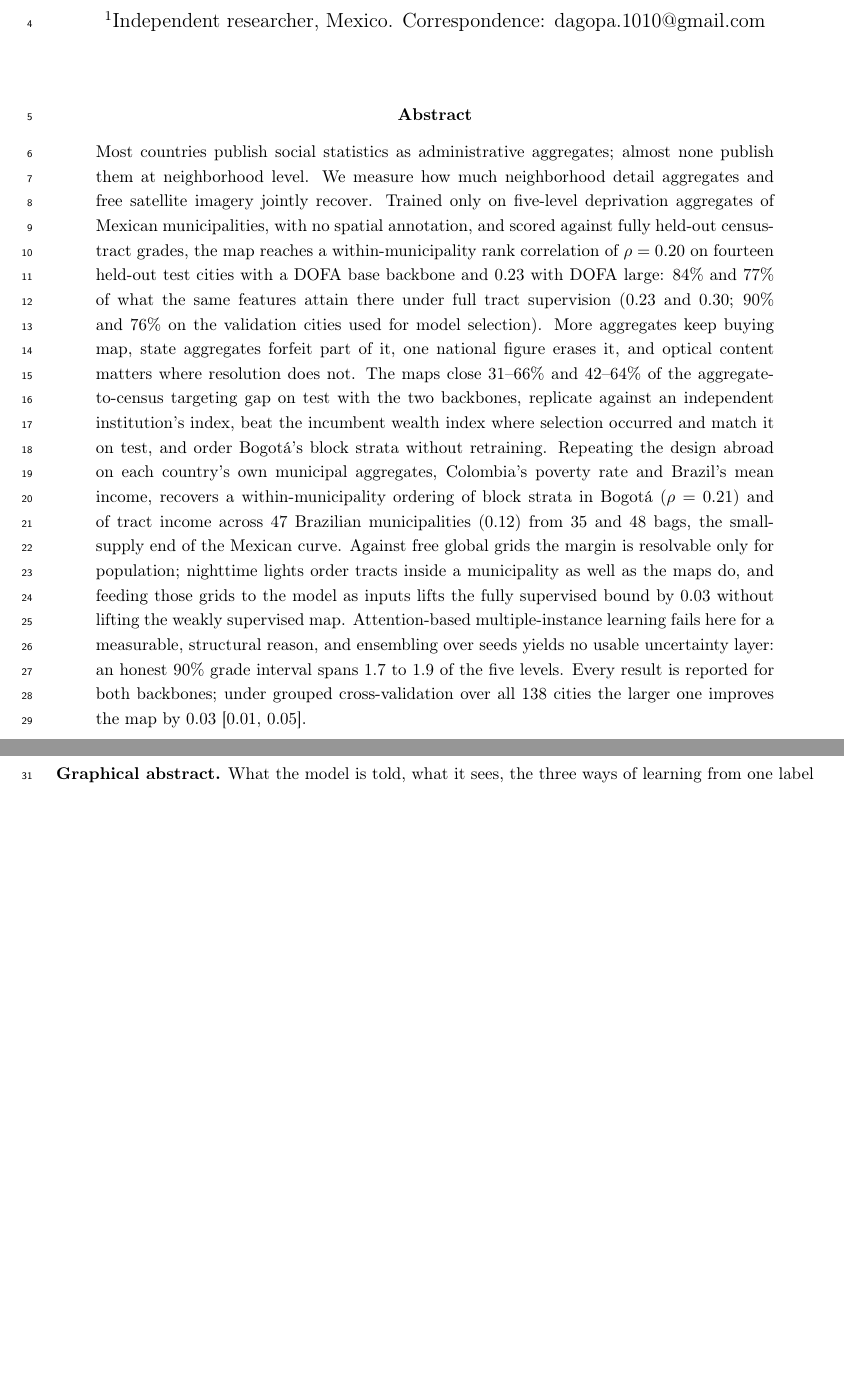
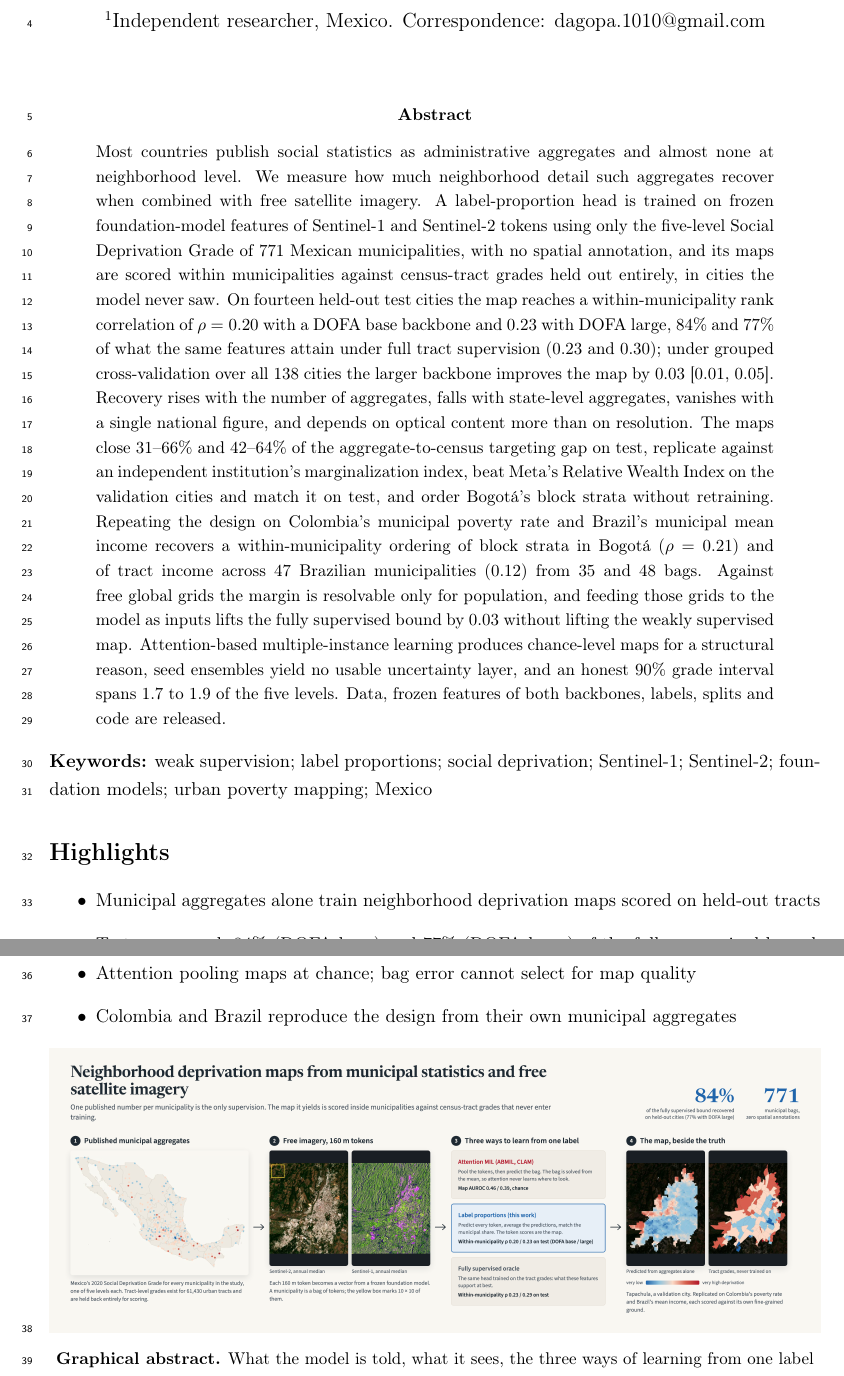
Before and after one commit to dagoPA/sat-insight, a LaTeX paper (docs/manuscript/main.tex): two parts of pages 1 and 2 of 22 before the commit and two parts of pages 1 and 2 of 23 after it, joined at a grey line, cut so that both start at the same text, the shorter picture padded with empty space. Compiled offline with pdfLaTeX.

Commit message:
Reescribe el abstract con ambos backbones, añade palabras clave y highlights y retira el encuadre de tipo de cambio

```diff
--- a/docs/manuscript/main.tex
+++ b/docs/manuscript/main.tex
@@ -24,32 +24,46 @@ only municipal aggregate labels}}
 \maketitle
 
 \begin{abstract}
-\noindent Most countries publish social statistics as administrative aggregates;
-almost none publish them at neighborhood level. We measure how much neighborhood
-detail aggregates and free satellite imagery jointly recover. Trained only on five-level
-deprivation aggregates of Mexican municipalities, with no spatial annotation, and
-scored against fully held-out census-tract grades, the map reaches a
-within-municipality rank correlation of $\rho = 0.20$ on fourteen held-out test
-cities with a DOFA base backbone and $0.23$ with DOFA large: 84\% and 77\% of what
-the same features attain there under full tract supervision ($0.23$ and $0.30$; 90\%
-and 76\% on the validation cities used for model selection). More aggregates
-keep buying map, state aggregates forfeit part of it, one national figure erases it, and
-optical content matters where resolution does not. The maps close 31--66\% and
-42--64\% of the aggregate-to-census targeting gap on test with the two backbones, replicate against an independent
-institution's index, beat the incumbent wealth index where selection occurred and match
-it on test, and order Bogot\'a's block strata without retraining. Repeating the design
-abroad on each country's own municipal aggregates, Colombia's poverty rate and Brazil's
-mean income, recovers a within-municipality ordering of block strata in Bogot\'a
-($\rho = 0.21$) and of tract income across 47 Brazilian municipalities ($0.12$) from 35
-and 48 bags, the small-supply end of the Mexican curve. Against free global grids the
-margin is resolvable only for population; nighttime lights order tracts inside a
-municipality as well as the maps do, and feeding those grids to the model as inputs lifts
-the fully supervised bound by $0.03$ without lifting the weakly supervised map. Attention-based multiple-instance learning fails here
-for a measurable, structural reason, and ensembling over seeds yields no usable
-uncertainty layer: an honest 90\% grade interval spans 1.7 to 1.9 of the five levels.
-Every result is reported for both backbones; under grouped cross-validation over all
-138 cities the larger one improves the map by $0.03$ [$0.01$, $0.05$].
+\noindent Most countries publish social statistics as administrative aggregates and
+almost none at neighborhood level. We measure how much neighborhood detail such
+aggregates recover when combined with free satellite imagery. A label-proportion head
+is trained on frozen foundation-model features of Sentinel-1 and Sentinel-2 tokens using
+only the five-level Social Deprivation Grade of 771 Mexican municipalities, with no
+spatial annotation, and its maps are scored within municipalities against census-tract
+grades held out entirely, in cities the model never saw. On fourteen held-out test
+cities the map reaches a within-municipality rank correlation of $\rho = 0.20$ with a
+DOFA base backbone and $0.23$ with DOFA large, 84\% and 77\% of what the same features
+attain under full tract supervision ($0.23$ and $0.30$); under grouped cross-validation
+over all 138 cities the larger backbone improves the map by $0.03$ [$0.01$, $0.05$].
+Recovery rises with the number of aggregates, falls with state-level aggregates,
+vanishes with a single national figure, and depends on optical content more than on
+resolution. The maps close 31--66\% and 42--64\% of the aggregate-to-census targeting
+gap on test, replicate against an independent institution's marginalization index, beat
+Meta's Relative Wealth Index on the validation cities and match it on test, and order
+Bogot\'a's block strata without retraining. Repeating the design on Colombia's
+municipal poverty rate and Brazil's municipal mean income recovers a within-municipality
+ordering of block strata in Bogot\'a ($\rho = 0.21$) and of tract income across 47
+Brazilian municipalities ($0.12$) from 35 and 48 bags. Against free global grids the
+margin is resolvable only for population, and feeding those grids to the model as inputs
+lifts the fully supervised bound by $0.03$ without lifting the weakly supervised map.
+Attention-based multiple-instance learning produces chance-level maps for a structural
+reason, seed ensembles yield no usable uncertainty layer, and an honest 90\% grade
+interval spans 1.7 to 1.9 of the five levels. Data, frozen features of both backbones,
+labels, splits and code are released.
 \end{abstract}
+
+\noindent\textbf{Keywords:} weak supervision; label proportions; social deprivation;
+Sentinel-1; Sentinel-2; foundation models; urban poverty mapping; Mexico
+
+\section*{Highlights}
+\begin{itemize}
+\item Municipal aggregates alone train neighborhood deprivation maps scored on held-out tracts
+\item Test maps reach 84\% (DOFA base) and 77\% (DOFA large) of the fully supervised bound
+\item More and finer aggregates buy more map; a national figure erases it; optics beat radar
+\item Attention pooling maps at chance; bag error cannot select for map quality
+\item Colombia and Brazil reproduce the design from their own municipal aggregates
+\end{itemize}
+
 
 \begin{center}
 \includegraphics[width=\linewidth]{graphical_abstract.png}\\[2pt]
```
Also changed, not shown: docs/manuscript/main.tex (30 more changed lines).
